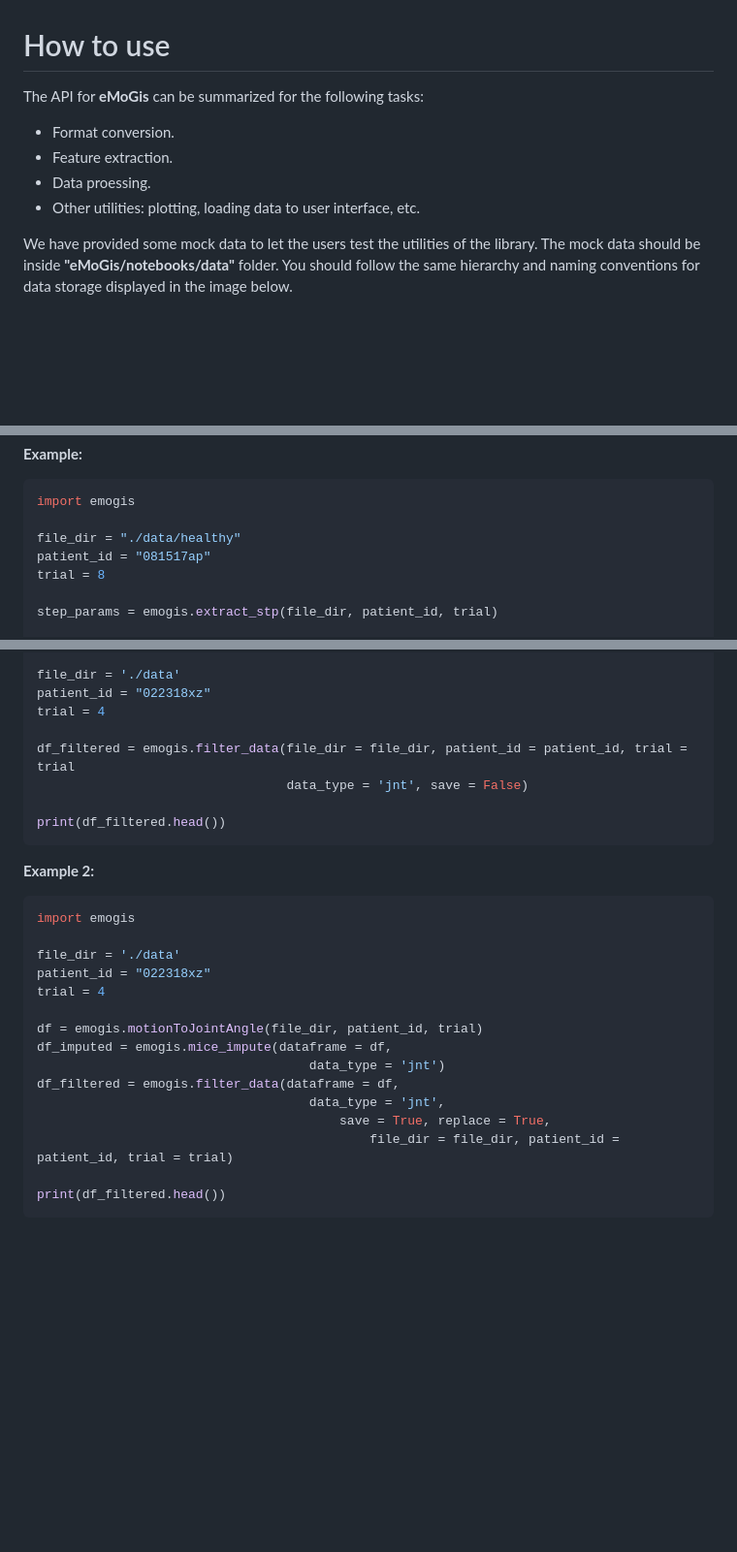
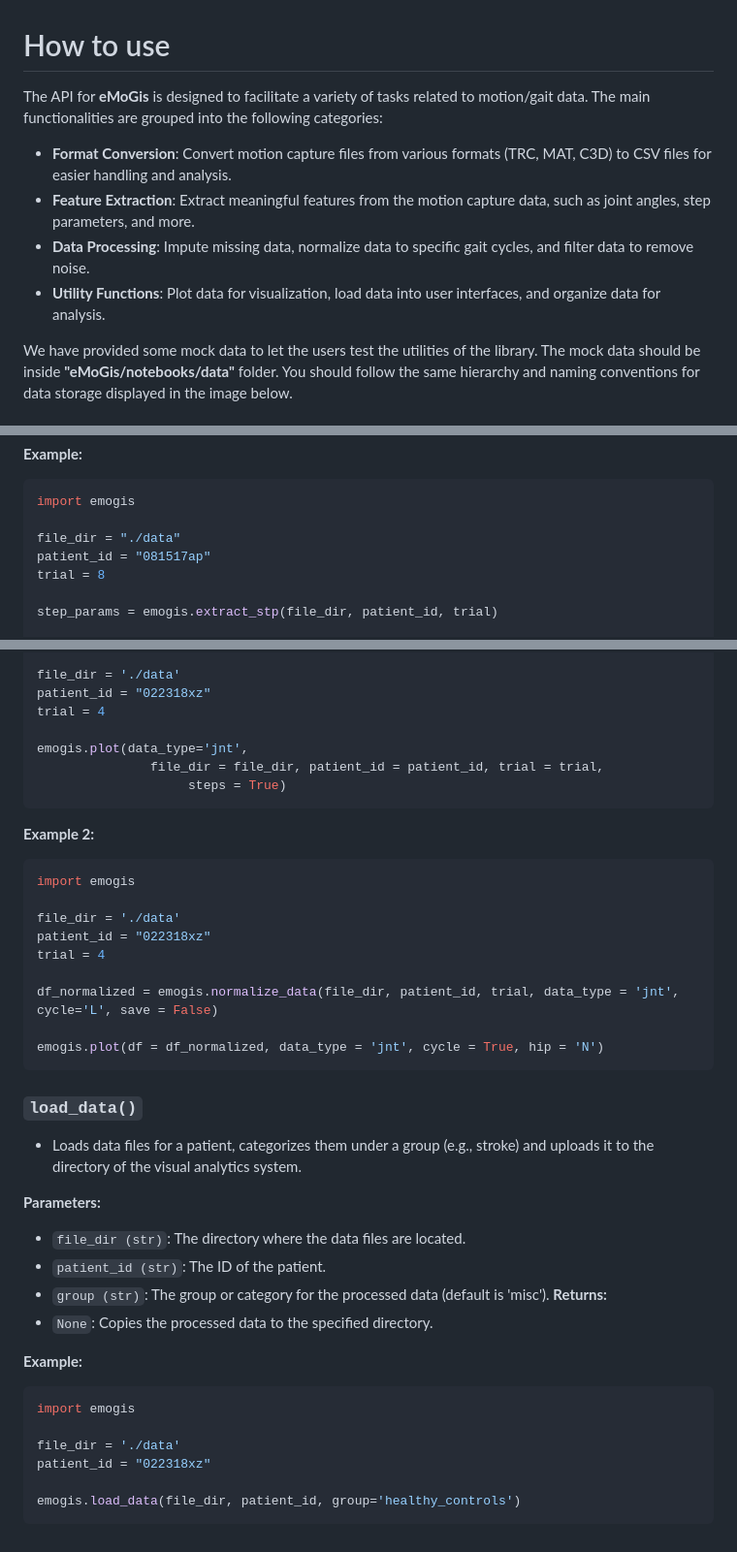
Before and after one commit to komar41/vigma, a Markdown page: notebooks/README.md, 3 parts joined by grey strips. Shown: that part at 97% size. Drawn GitHub-style; blank space fills up the shorter version.

````diff
--- a/notebooks/README.md
+++ b/notebooks/README.md
@@ -1,11 +1,11 @@
 # How to use
 
-The API for **eMoGis** can be summarized for the following tasks:
+The API for **eMoGis** is designed to facilitate a variety of tasks related to motion/gait data. The main functionalities are grouped into the following categories:
 
-- Format conversion.
-- Feature extraction.
-- Data proessing.
-- Other utilities: plotting, loading data to user interface, etc.
+- **Format Conversion**: Convert motion capture files from various formats (TRC, MAT, C3D) to CSV files for easier handling and analysis.
+- **Feature Extraction**: Extract meaningful features from the motion capture data, such as joint angles, step parameters, and more.
+- **Data Processing**: Impute missing data, normalize data to specific gait cycles, and filter data to remove noise.
+- **Utility Functions**: Plot data for visualization, load data into user interfaces, and organize data for analysis.
 
 We have provided some mock data to let the users test the utilities of the library. The mock data should be inside **"eMoGis/notebooks/data"** folder. You should follow the same hierarchy and naming conventions for data storage displayed in the image below.
 
@@ -88,7 +88,7 @@ print(df.head())
 ```Python
 import emogis
 
-file_dir = "./data/healthy"
+file_dir = "./data"
 patient_id = "081517ap"
 trial = 8
 
@@ -266,10 +337,9 @@ file_dir = './data'
 patient_id = "022318xz"
 trial = 4
 
-df_filtered = emogis.filter_data(file_dir = file_dir, patient_id = patient_id, trial = trial
-                                 data_type = 'jnt', save = False)
-
-print(df_filtered.head())
+emogis.plot(data_type='jnt',
+               file_dir = file_dir, patient_id = patient_id, trial = trial,
+                    steps = True)
 ```
 
 **Example 2:**
@@ -281,13 +351,30 @@ file_dir = './data'
 patient_id = "022318xz"
 trial = 4
 
-df = emogis.motionToJointAngle(file_dir, patient_id, trial)
-df_imputed = emogis.mice_impute(dataframe = df,
-                                    data_type = 'jnt')
-df_filtered = emogis.filter_data(dataframe = df,
-                                    data_type = 'jnt',
-                                        save = True, replace = True,
-                                            file_dir = file_dir, patient_id = patient_id, trial = trial)
+df_normalized = emogis.normalize_data(file_dir, patient_id, trial, data_type = 'jnt', cycle='L', save = False)
 
-print(df_filtered.head())
+emogis.plot(df = df_normalized, data_type = 'jnt', cycle = True, hip = 'N')
 ```
+
+### `load_data()`
+
+- Loads data files for a patient, categorizes them under a group (e.g., stroke) and uploads it to the directory of the visual analytics system.
+
+**Parameters:**
+
+- `file_dir (str)`: The directory where the data files are located.
+- `patient_id (str)`: The ID of the patient.
+- `group (str)`: The group or category for the processed data (default is 'misc').
+  **Returns:**
+- `None`: Copies the processed data to the specified directory.
+
+**Example:**
+
+```Python
+import emogis
+
+file_dir = './data'
+patient_id = "022318xz"
+
+emogis.load_data(file_dir, patient_id, group='healthy_controls')
+```
````
Also changed, not shown: other parts of notebooks/README.md (+73 -2 lines).
